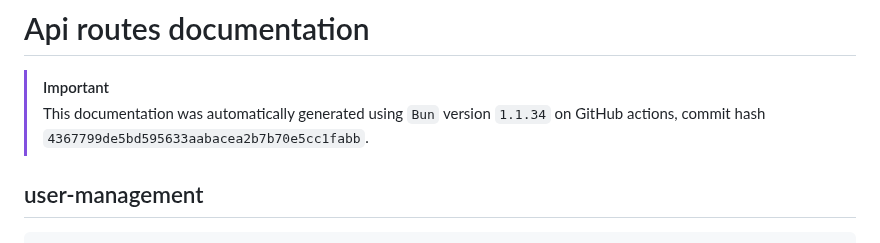
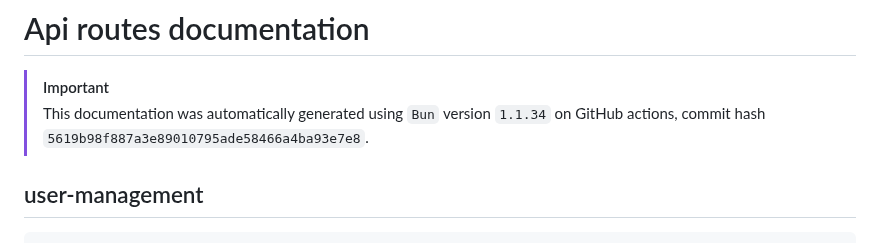
Before and after one commit to ppetschen/B-DEV-500-BAR-5-1-area-2024, a Markdown page: server/docs/api-routes.md, the part around the change. GitHub-like rendering.

Commit message:
add: auto-generated docs from GitHub Actions

```diff
--- a/server/docs/api-routes.md
+++ b/server/docs/api-routes.md
@@ -3,7 +3,7 @@
 
 > [!IMPORTANT]
 > This documentation was automatically generated using `Bun` version `1.1.34` on
-> GitHub actions, commit hash `4367799de5bd595633aabacea2b7b70e5cc1fabb`.
+> GitHub actions, commit hash `5619b98f887a3e89010795ade58466a4ba93e7e8`.
 
 ## user-management
 
```
